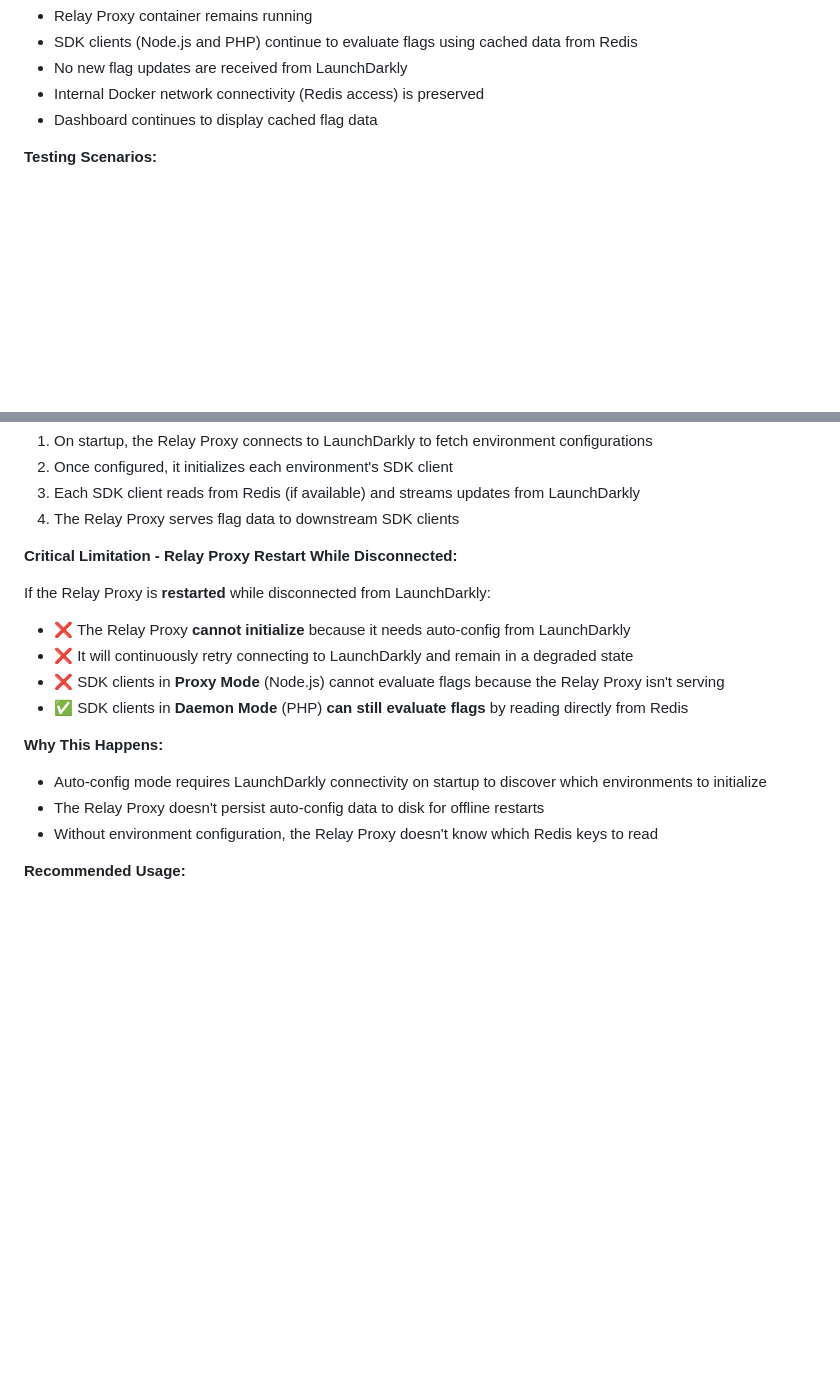
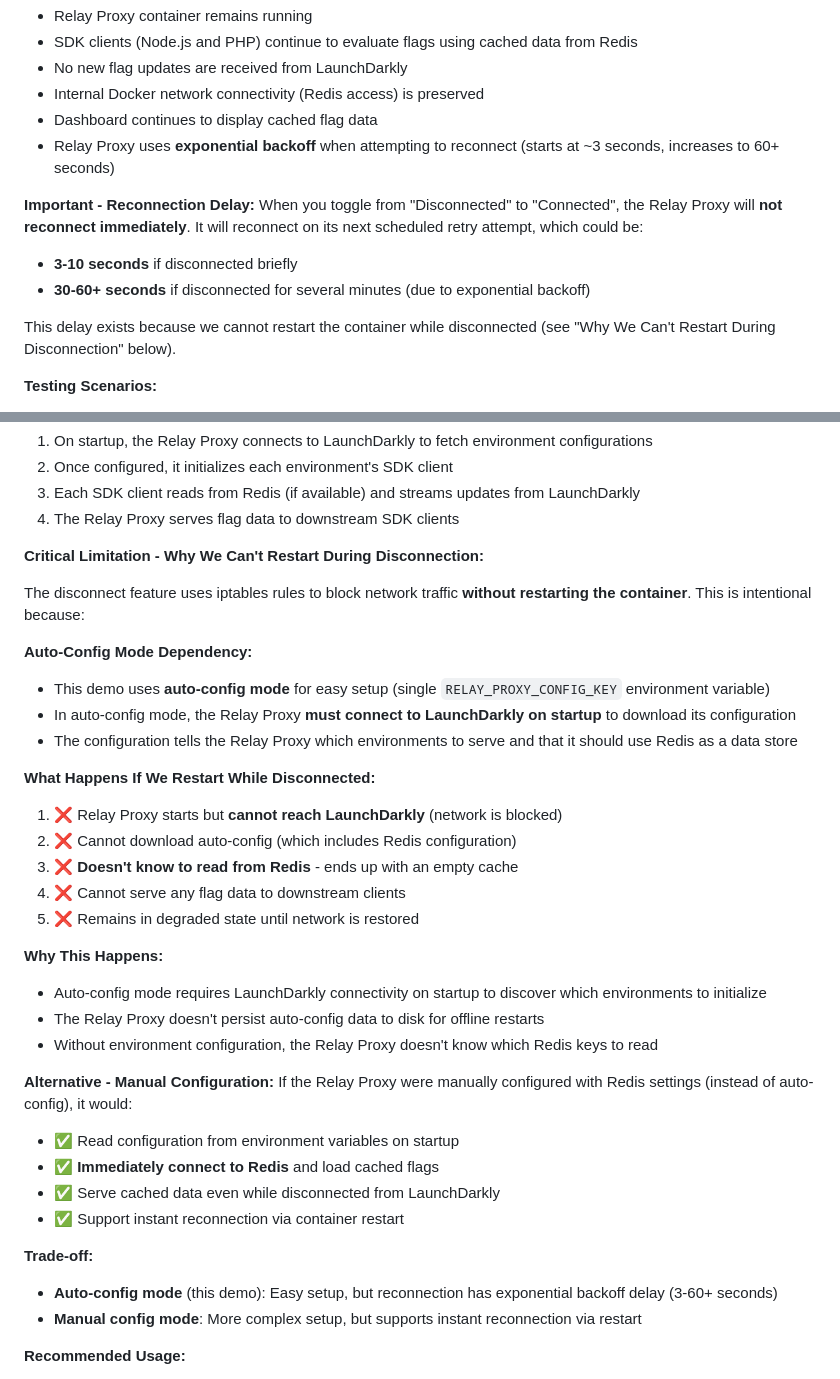
Before and after one commit to bradbunce/launchdarkly-relay-proxy-enterprise-demo, a Markdown page: README.md, 2 parts joined by grey strips. Drawn GitHub-style; blank space fills up the shorter version.

Commit message:
Document reconnection delay and auto-config limitation
- Explain exponential backoff causes 3-60+ second reconnection delay
- Document why we can't restart container during disconnection
- Clarify auto-config mode requires LaunchDarkly on startup
- Explain manual config would allow instant reconnection via restart
- Add trade-off comparison between auto-config and manual config modes

```diff
--- a/README.md
+++ b/README.md
@@ -211,6 +211,14 @@ The dashboard includes a connection toggle that allows you to simulate network d
 - No new flag updates are received from LaunchDarkly
 - Internal Docker network connectivity (Redis access) is preserved
 - Dashboard continues to display cached flag data
+- Relay Proxy uses **exponential backoff** when attempting to reconnect (starts at ~3 seconds, increases to 60+ seconds)
+
+**Important - Reconnection Delay:**
+When you toggle from "Disconnected" to "Connected", the Relay Proxy will **not reconnect immediately**. It will reconnect on its next scheduled retry attempt, which could be:
+- **3-10 seconds** if disconnected briefly
+- **30-60+ seconds** if disconnected for several minutes (due to exponential backoff)
+
+This delay exists because we cannot restart the container while disconnected (see "Why We Can't Restart During Disconnection" below).
 
 **Testing Scenarios:**
 1. **Resilience Testing**: Verify your application continues to function with cached flags
@@ -241,18 +249,37 @@ This demo uses the Relay Proxy's **auto-configuration mode** (`AUTO_CONFIG_KEY`)
 3. Each SDK client reads from Redis (if available) and streams updates from LaunchDarkly
 4. The Relay Proxy serves flag data to downstream SDK clients
 
-**Critical Limitation - Relay Proxy Restart While Disconnected:**
-
-If the Relay Proxy is **restarted** while disconnected from LaunchDarkly:
-- ❌ The Relay Proxy **cannot initialize** because it needs auto-config from LaunchDarkly
-- ❌ It will continuously retry connecting to LaunchDarkly and remain in a degraded state
-- ❌ SDK clients in **Proxy Mode** (Node.js) cannot evaluate flags because the Relay Proxy isn't serving
-- ✅ SDK clients in **Daemon Mode** (PHP) **can still evaluate flags** by reading directly from Redis
+**Critical Limitation - Why We Can't Restart During Disconnection:**
+
+The disconnect feature uses iptables rules to block network traffic **without restarting the container**. This is intentional because:
+
+**Auto-Config Mode Dependency:**
+- This demo uses **auto-config mode** for easy setup (single `RELAY_PROXY_CONFIG_KEY` environment variable)
+- In auto-config mode, the Relay Proxy **must connect to LaunchDarkly on startup** to download its configuration
+- The configuration tells the Relay Proxy which environments to serve and that it should use Redis as a data store
+
+**What Happens If We Restart While Disconnected:**
+1. ❌ Relay Proxy starts but **cannot reach LaunchDarkly** (network is blocked)
+2. ❌ Cannot download auto-config (which includes Redis configuration)
+3. ❌ **Doesn't know to read from Redis** - ends up with an empty cache
+4. ❌ Cannot serve any flag data to downstream clients
+5. ❌ Remains in degraded state until network is restored
 
 **Why This Happens:**
 - Auto-config mode requires LaunchDarkly connectivity on startup to discover which environments to initialize
 - The Relay Proxy doesn't persist auto-config data to disk for offline restarts
 - Without environment configuration, the Relay Proxy doesn't know which Redis keys to read
+
+**Alternative - Manual Configuration:**
+If the Relay Proxy were manually configured with Redis settings (instead of auto-config), it would:
+- ✅ Read configuration from environment variables on startup
+- ✅ **Immediately connect to Redis** and load cached flags
+- ✅ Serve cached data even while disconnected from LaunchDarkly
+- ✅ Support instant reconnection via container restart
+
+**Trade-off:**
+- **Auto-config mode** (this demo): Easy setup, but reconnection has exponential backoff delay (3-60+ seconds)
+- **Manual config mode**: More complex setup, but supports instant reconnection via restart
 
 **Recommended Usage:**
 - ✅ **Disconnect without restart**: Relay Proxy continues serving from cache and Redis (works perfectly)
```
